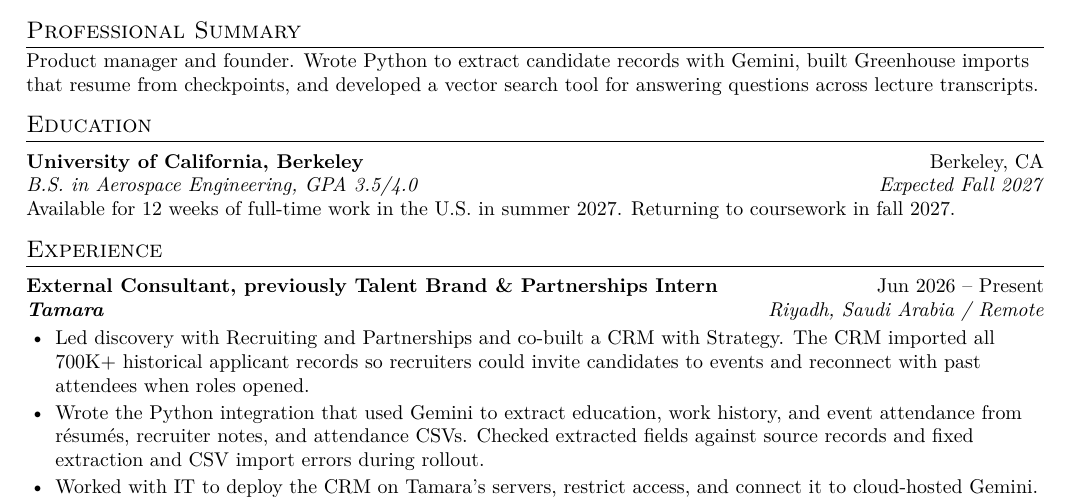
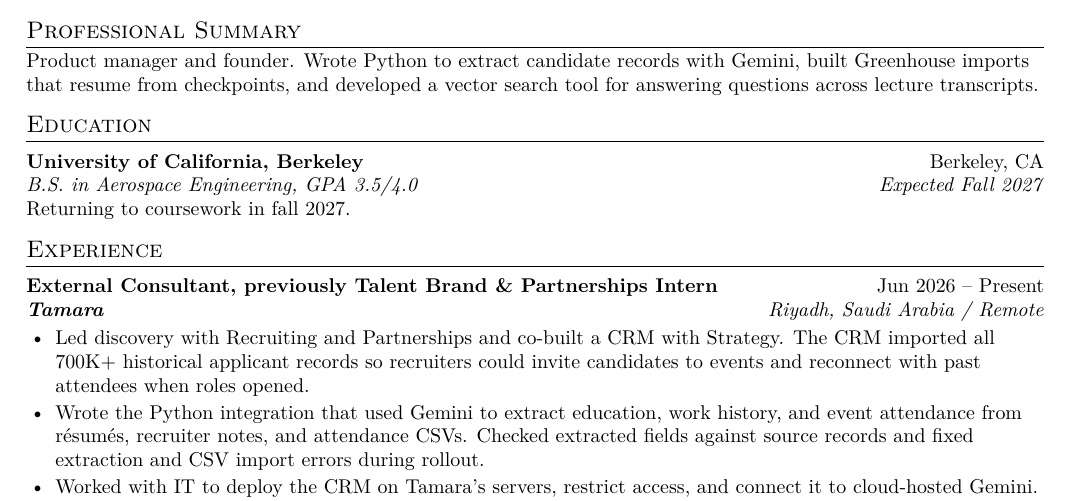
Before and after one commit to Moh-bukhari/Resume, a LaTeX CV (applications/r011-google-fde-summer-2027/resume.tex): part of the page, cut so that both start at the same text. Compiled offline with pdfLaTeX.

Commit message:
Remove summer availability sentence from Google FDE resume

```diff
--- a/applications/r011-google-fde-summer-2027/resume.tex
+++ b/applications/r011-google-fde-summer-2027/resume.tex
@@ -31,7 +31,7 @@ Product manager and founder. Wrote Python to extract candidate records with Gemi
 \section*{Education}
 \resumeSubheading{University of California, Berkeley}{Berkeley, CA}
 {B.S. in Aerospace Engineering, GPA 3.5/4.0}{Expected Fall 2027}
-Available for 12 weeks of full-time work in the U.S. in summer 2027. Returning to coursework in fall 2027.
+Returning to coursework in fall 2027.
 
 \section*{Experience}
 \resumeSubheading{External Consultant, previously Talent Brand \& Partnerships Intern}{Jun 2026 -- Present}
```
Also changed, not shown: applications/r011-google-fde-summer-2027/tailoring-notes.md (+1 -1 lines), applications/r011-google-fde-summer-2027/resume.pdf.
